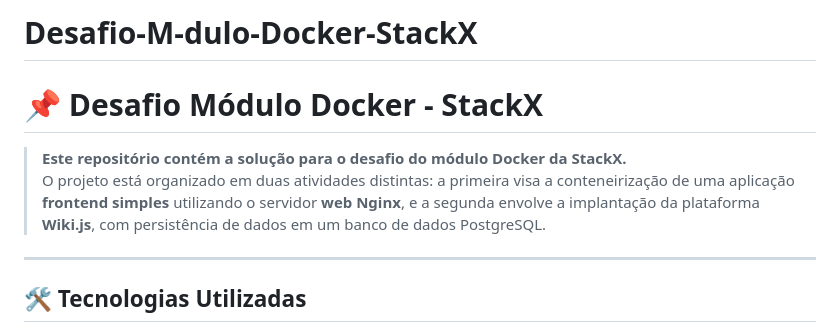
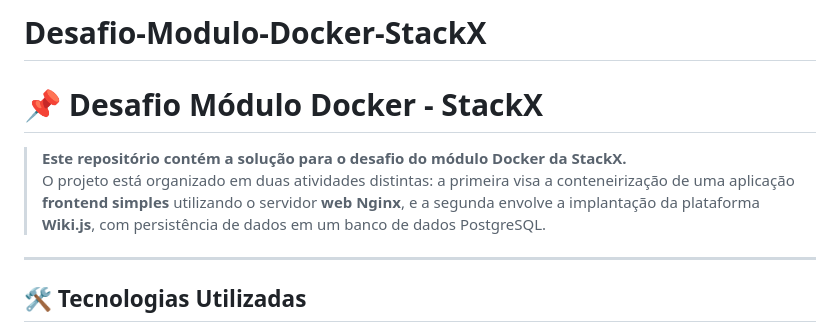
Before and after one commit to MaiaraSanto/Desafio-M-dulo-Docker---StackX, a Markdown page: README.md, the part around the change. Drawn GitHub-style.

```diff
--- a/README.md
+++ b/README.md
@@ -1,13 +1,9 @@
-# Desafio-M-dulo-Docker-StackX
+# Desafio-Modulo-Docker-StackX
 
 # 📌 Desafio Módulo Docker - StackX
 
 > **Este repositório contém a solução para o desafio do módulo Docker da StackX.**
 > O projeto está organizado em duas atividades distintas: a primeira visa a conteneirização de uma aplicação **frontend simples** utilizando o servidor **web Nginx**, e a segunda envolve a implantação da plataforma **Wiki.js**, com persistência de dados em um banco de dados PostgreSQL.
-
-
-
-
 
 ---
 
```
